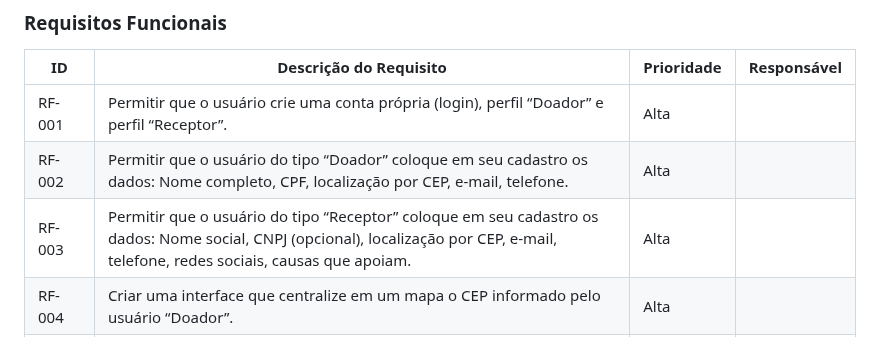
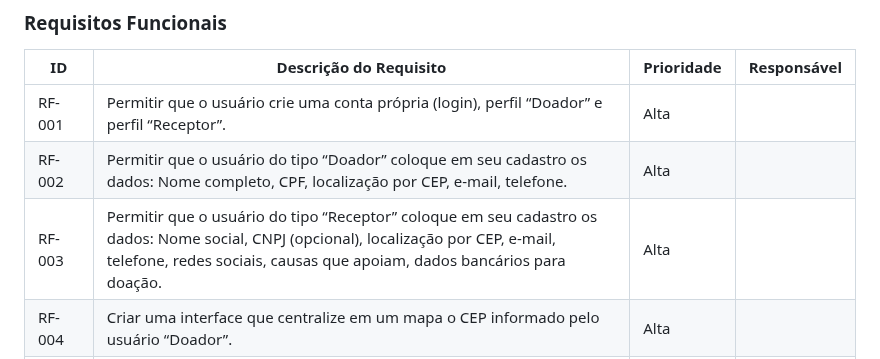
Before and after one commit to ICEI-PUC-Minas-PMV-SI/pmv-si-2023-2-pe1-t2-doeaqui, a Markdown page: docs/especification.md, the part around the change. Drawn GitHub-style.

Commit message:
correcao.rf003.md

```diff
--- a/docs/especification.md
+++ b/docs/especification.md
@@ -129,7 +129,7 @@ As tabelas que se seguem apresentam os requisitos funcionais e não funcionais q
 |----------|-----------------------------------------|----|----|
 |RF-001    | Permitir que o usuário crie uma conta própria (login), perfil “Doador” e perfil “Receptor”. | Alta |  |
 |RF-002    | Permitir que o usuário do tipo “Doador” coloque em seu cadastro os dados: Nome completo, CPF, localização por CEP, e-mail, telefone. | Alta |  |
-|RF-003    | Permitir que o usuário do tipo “Receptor” coloque em seu cadastro os dados: Nome social, CNPJ (opcional), localização por CEP, e-mail, telefone, redes sociais, causas que apoiam. | Alta |  |
+|RF-003| Permitir que o usuário do tipo “Receptor” coloque em seu cadastro os dados: Nome social, CNPJ (opcional), localização por CEP, e-mail, telefone, redes sociais, causas que apoiam, dados bancários para doação. | Alta |  |
 |RF-004    |Criar uma interface que centralize em um mapa o CEP informado pelo usuário “Doador”. | Alta |  |
 |RF-005a   | Exibir no mapa ao redor do ponto central os possíveis locais de doação em um raio de X km. | Médio |  |
 |RF-005b   | Exibir em uma lista lateral os possíveis locais de doação em um raio de X km. | Médio |  |
```
